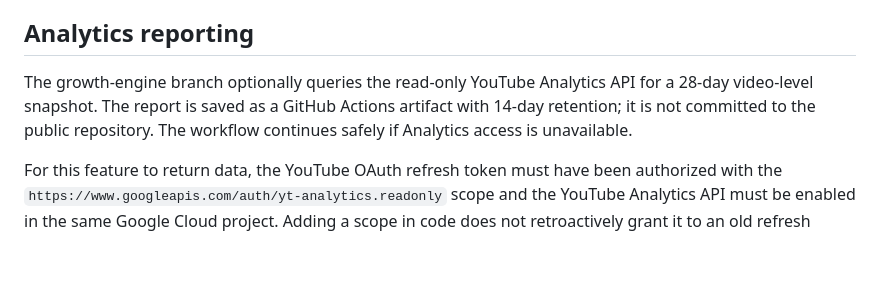
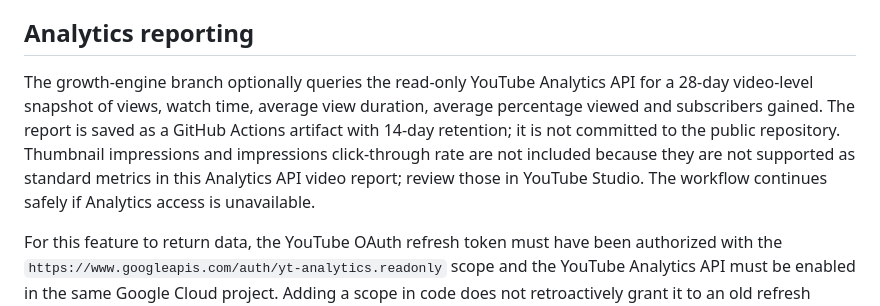
Before and after one commit to sudhir-bahadure/tube-automa, a Markdown page: AUTONOMOUS_PUBLISHING.md, the part around the change. Drawn GitHub-style; blank space fills up the shorter version.

Commit message:
docs: clarify supported YouTube Analytics metrics

```diff
--- a/AUTONOMOUS_PUBLISHING.md
+++ b/AUTONOMOUS_PUBLISHING.md
@@ -62,6 +62,6 @@ This branch is not live until the pull request is merged. Before enabling schedu
 
 ## Analytics reporting
 
-The growth-engine branch optionally queries the read-only YouTube Analytics API for a 28-day video-level snapshot. The report is saved as a GitHub Actions artifact with 14-day retention; it is not committed to the public repository. The workflow continues safely if Analytics access is unavailable.
+The growth-engine branch optionally queries the read-only YouTube Analytics API for a 28-day video-level snapshot of views, watch time, average view duration, average percentage viewed and subscribers gained. The report is saved as a GitHub Actions artifact with 14-day retention; it is not committed to the public repository. Thumbnail impressions and impressions click-through rate are not included because they are not supported as standard metrics in this Analytics API video report; review those in YouTube Studio. The workflow continues safely if Analytics access is unavailable.
 
 For this feature to return data, the YouTube OAuth refresh token must have been authorized with the `https://www.googleapis.com/auth/yt-analytics.readonly` scope and the YouTube Analytics API must be enabled in the same Google Cloud project. Adding a scope in code does not retroactively grant it to an old refresh token. If the report is unavailable due to insufficient permissions, reauthorize the same channel with the read-only Analytics scope and replace the corresponding GitHub refresh-token secret. Never commit analytics snapshots or OAuth credentials.
```
